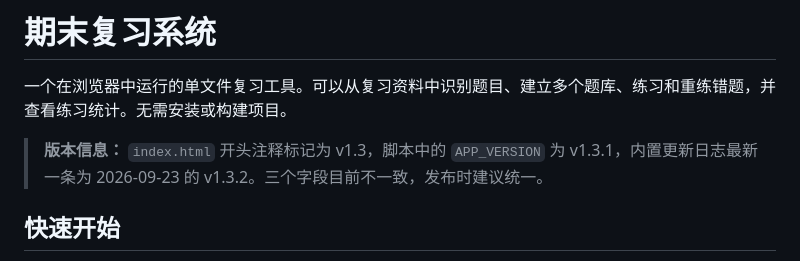
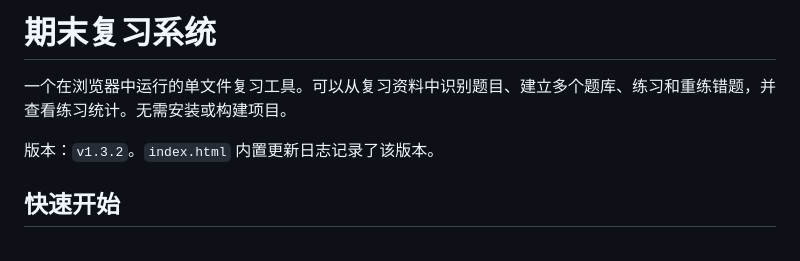
Before and after one commit to ConTr0L0/contr0l-text-review, a Markdown page: README.md, the part around the change. Rendered like a GitHub page.

Commit message:
更新README

```diff
--- a/README.md
+++ b/README.md
@@ -2,7 +2,7 @@
 
 一个在浏览器中运行的单文件复习工具。可以从复习资料中识别题目、建立多个题库、练习和重练错题，并查看练习统计。无需安装或构建项目。
 
-> **版本信息：** `index.html` 开头注释标记为 v1.3，脚本中的 `APP_VERSION` 为 v1.3.1，内置更新日志最新一条为 2026-09-23 的 v1.3.2。三个字段目前不一致，发布时建议统一。
+版本：`v1.3.2`。`index.html` 内置更新日志记录了该版本。
 
 ## 快速开始
 
```
